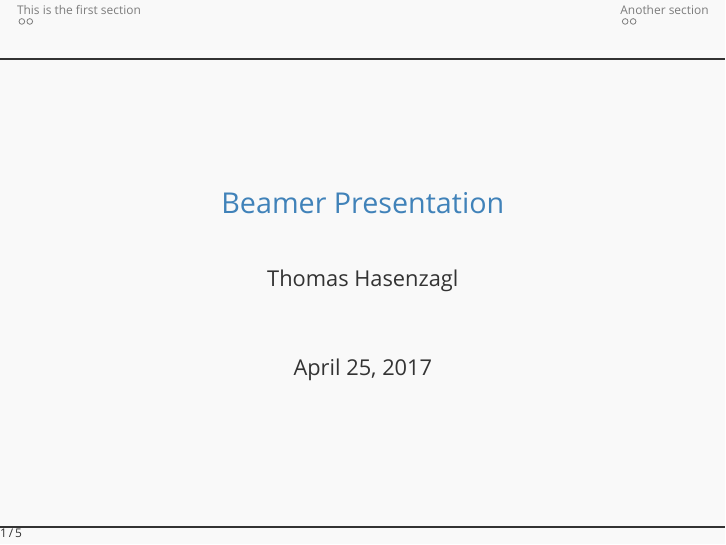
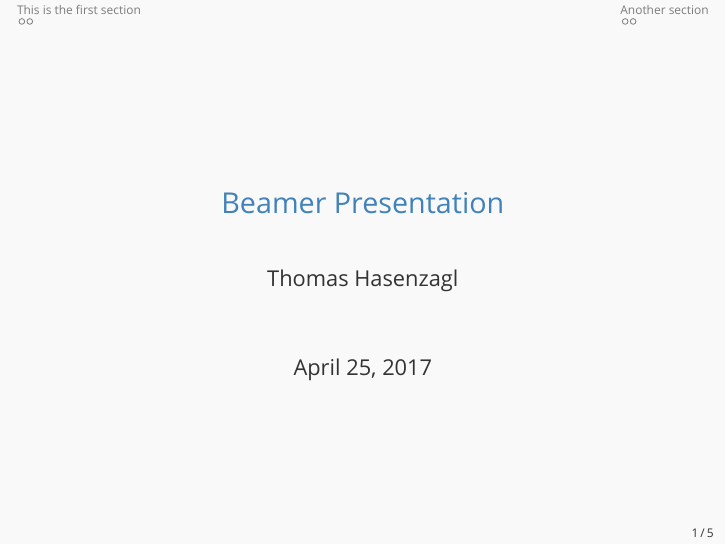
Before and after one commit to thasenzagl/templates, LaTeX slides (beamer/beamer_template.tex): page 1 of 5. Compiled offline with XeLaTeX; a missing font is replaced by an installed copy or a similar font.

Commit message:
changed headeline

```diff
--- a/beamer/beamer_template.tex
+++ b/beamer/beamer_template.tex
@@ -26,10 +26,6 @@
 
 % Include frame number
 \setbeamertemplate{footline}[frame number]
-
-% Headline and Footline
-\addtobeamertemplate{headline}{}{ \rule{\paperwidth}{1pt}}
-\addtobeamertemplate{footline}{\rule{\paperwidth}{1pt}}{}
 
 % Overview at every section
 \AtBeginSection[]
```
Also changed, not shown: beamer/beamer_template.pdf, 1 other file.
